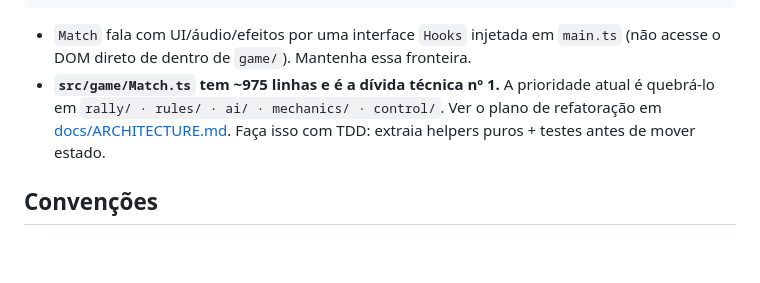
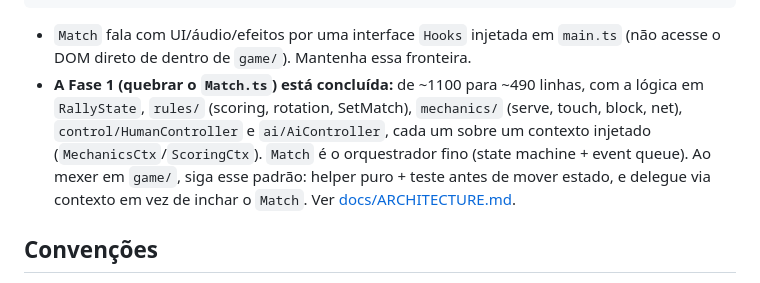
Before and after one commit to tarikdsm/pro_volei, a Markdown page: CLAUDE.md, the part around the change. Drawn GitHub-style; blank space fills up the shorter version.

```diff
--- a/CLAUDE.md
+++ b/CLAUDE.md
@@ -55,10 +55,12 @@ src/
 
 - `Match` fala com UI/áudio/efeitos por uma interface `Hooks` injetada em `main.ts`
   (não acesse o DOM direto de dentro de `game/`). Mantenha essa fronteira.
-- **`src/game/Match.ts` tem ~975 linhas e é a dívida técnica nº 1.** A prioridade atual é
-  quebrá-lo em `rally/ · rules/ · ai/ · mechanics/ · control/`. Ver o plano de refatoração
-  em [docs/ARCHITECTURE.md](docs/ARCHITECTURE.md#refatoração-alvo). Faça isso com TDD:
-  extraia helpers puros + testes antes de mover estado.
+- **A Fase 1 (quebrar o `Match.ts`) está concluída:** de ~1100 para ~490 linhas, com a lógica
+  em `RallyState`, `rules/` (scoring, rotation, SetMatch), `mechanics/` (serve, touch, block,
+  net), `control/HumanController` e `ai/AiController`, cada um sobre um contexto injetado
+  (`MechanicsCtx`/`ScoringCtx`). `Match` é o orquestrador fino (state machine + event queue).
+  Ao mexer em `game/`, siga esse padrão: helper puro + teste antes de mover estado, e delegue
+  via contexto em vez de inchar o `Match`. Ver [docs/ARCHITECTURE.md](docs/ARCHITECTURE.md).
 
 ## Convenções
 
```
Also changed, not shown: docs/ARCHITECTURE.md (+37 -35 lines).
